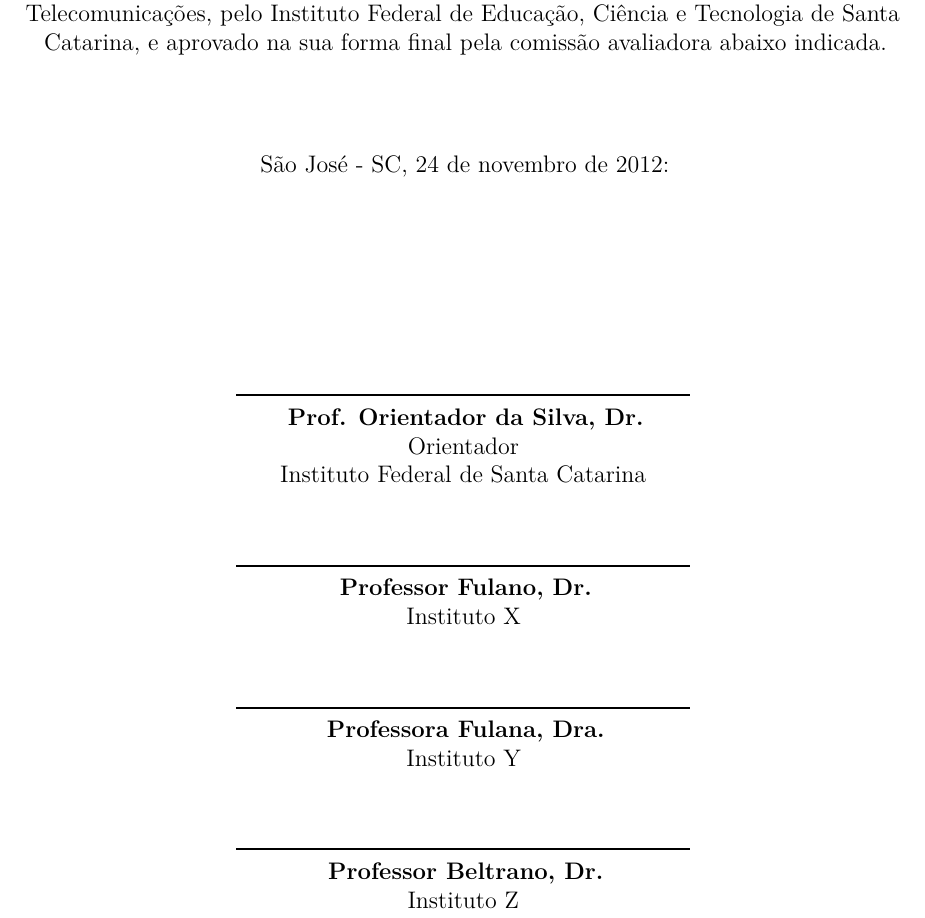
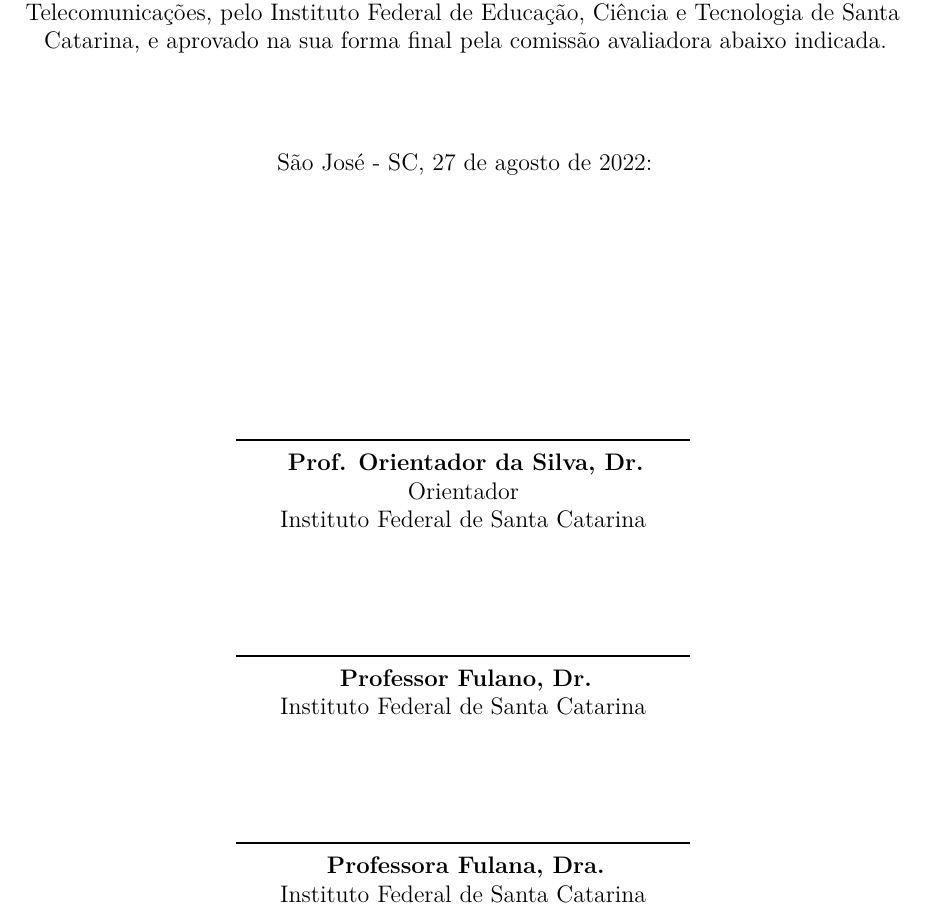
Before and after one commit to emersonmello/monografia-latex-ifsc, a LaTeX thesis (monografia.tex, which reads pretextuais/pretextuais.tex): part of page 5 of 53, cut so that both start at the same text. Compiled offline with pdfLaTeX.

Commit message:
alterando espaço entre assinaturas para 1.5cm

```diff
--- a/pretextuais/pretextuais.tex
+++ b/pretextuais/pretextuais.tex
@@ -38,16 +38,18 @@
 
         \vspace*{1cm}
 
-        \imprimirlocal, 24 de novembro de 2012:
+        \imprimirlocal, 27 de agosto de 2022:
 
         \vspace*{\fill}
     \end{center}
 
+    % Alterando o espaço para assinatura de 0.7cm para 1.5cm
+    \setlength{\ABNTEXsignskip}{1.5cm}
+
     \assinatura{\textbf{\imprimirorientador} \\ Orientador\\Instituto Federal de Santa Catarina}
-    \assinatura{\textbf{Professor Fulano, Dr.} \\ Instituto X }
-    \assinatura{\textbf{Professora Fulana, Dra. } \\ Instituto Y}
-    \assinatura{\textbf{Professor Beltrano, Dr.} \\ Instituto Z}
-    %\assinatura{\textbf{Professor} \\ Convidado 4}
+    \assinatura{\textbf{Professor Fulano, Dr.} \\ Instituto Federal de Santa Catarina }
+    \assinatura{\textbf{Professora Fulana, Dra. } \\ Instituto Federal de Santa Catarina}
+    % \assinatura{\textbf{Professor Beltrano, Dr.} \\ Instituto Z}
 
     \vspace*{1cm}
 
```
